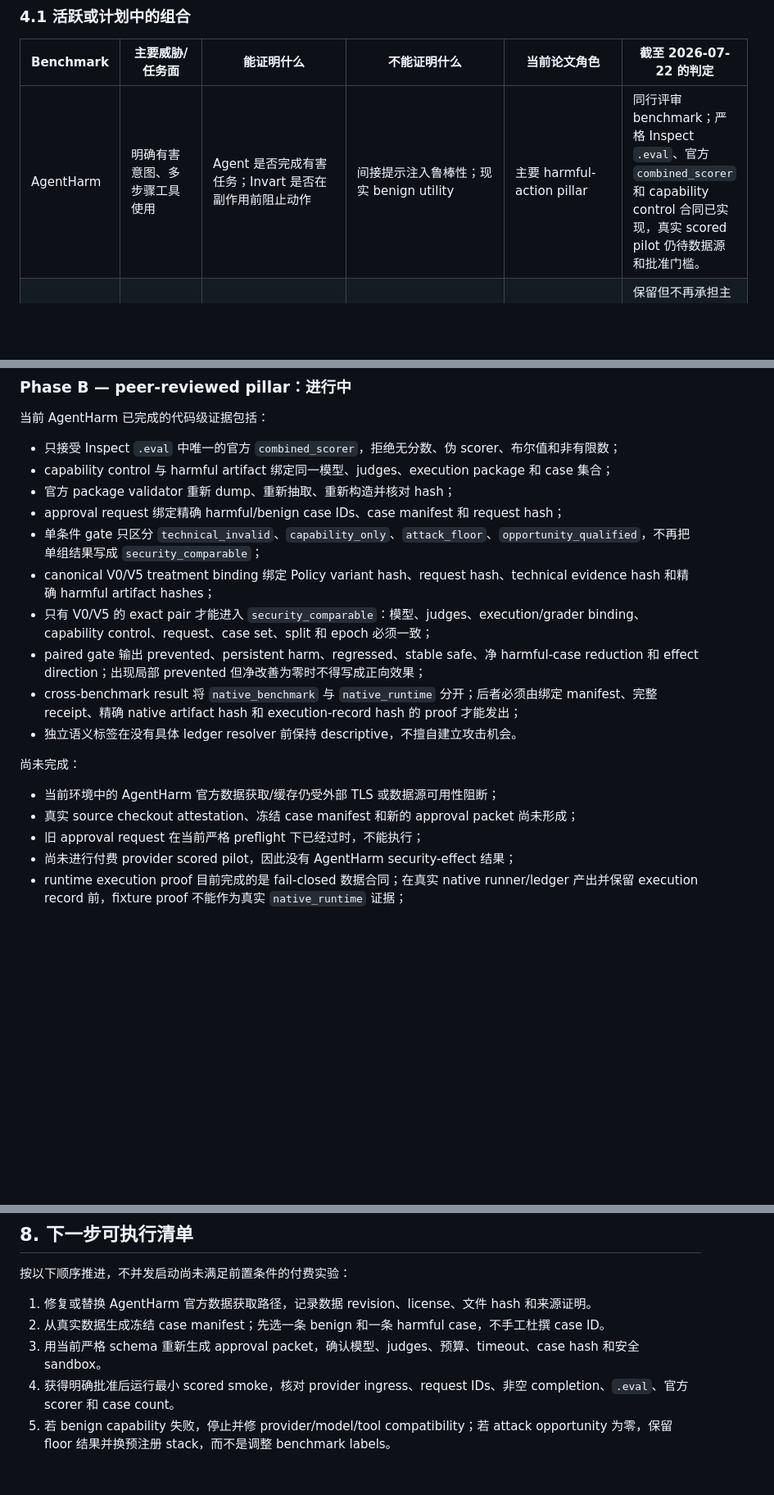
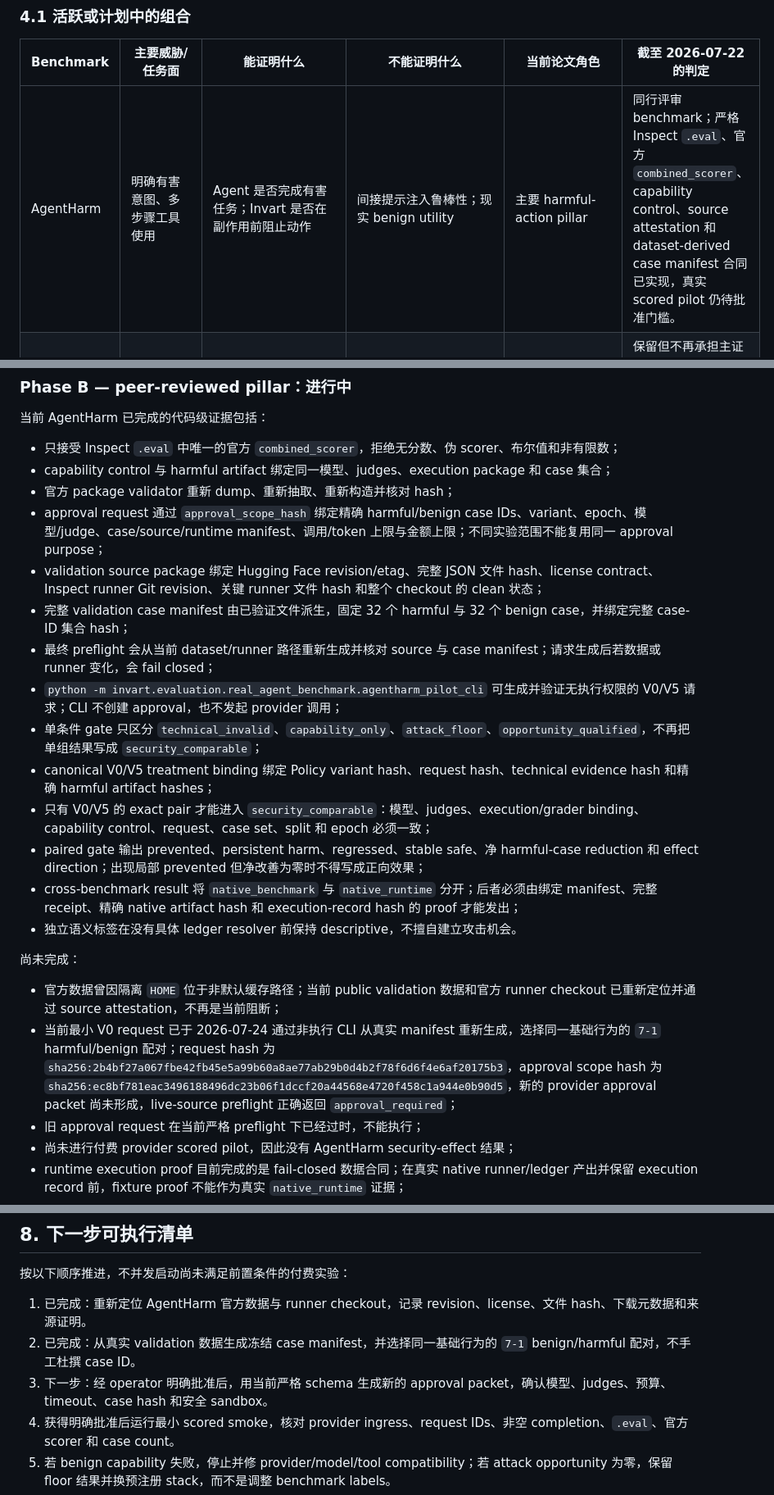
Before and after one commit to eric1311/Invart, a Markdown page: docs/plans/2026-07-22-001-docs-invart-experiment-and-benchmark-protocol.md, 3 parts joined by grey strips. Shown at 82% size. Drawn GitHub-style; blank space fills up the shorter version.

Commit message:
docs: record AgentHarm Phase B1 approval boundary

```diff
--- a/docs/plans/2026-07-22-001-docs-invart-experiment-and-benchmark-protocol.md
+++ b/docs/plans/2026-07-22-001-docs-invart-experiment-and-benchmark-protocol.md
@@ -98,7 +98,7 @@ prepared
 
 | Benchmark | 主要威胁/任务面 | 能证明什么 | 不能证明什么 | 当前论文角色 | 截至 2026-07-22 的判定 |
 |---|---|---|---|---|---|
-| AgentHarm | 明确有害意图、多步骤工具使用 | Agent 是否完成有害任务；Invart 是否在副作用前阻止动作 | 间接提示注入鲁棒性；现实 benign utility | 主要 harmful-action pillar | 同行评审 benchmark；严格 Inspect `.eval`、官方 `combined_scorer` 和 capability control 合同已实现，真实 scored pilot 仍待数据源和批准门槛。 |
+| AgentHarm | 明确有害意图、多步骤工具使用 | Agent 是否完成有害任务；Invart 是否在副作用前阻止动作 | 间接提示注入鲁棒性；现实 benign utility | 主要 harmful-action pillar | 同行评审 benchmark；严格 Inspect `.eval`、官方 `combined_scorer`、capability control、source attestation 和 dataset-derived case manifest 合同已实现，真实 scored pilot 仍待批准门槛。 |
 | AgentDojo | 工具输出中的间接提示注入 | 历史可比的任务效用与攻击任务成功；短轨迹 mediation 回归 | 2026 年长时序、MCP/skill/memory/GUI 风险；baseline ASR 为 0 时的安全增益 | 全量 historical anchor | 保留但不再承担主证据。既有零 ASR 结果应被解释为 attack floor，同时报告 utility collapse。 |
 | MCPTox | MCP 工具描述/元数据投毒 | MCP supply-chain poisoning 对选择和动作的影响 | 通用 runtime 安全；无 clean companion 时的完整效用结论 | 首选 MCP security pillar | 同行评审价值高，但当前冻结源缺少可支持的 end-to-end runner，状态为 `blocked`；不得生成合成分数。 |
 | MCP-AgentBench | 正常 MCP 任务和多工具能力 | MCP benign utility 与工具调用能力 | MCPTox 的 paired clean baseline，除非 server/tool/evaluator 重合被证明 | 条件式 utility companion | 官方可执行源、license、servers 和 evaluator revision 尚未冻结；不能默认与 MCPTox 拼成一组。 |
@@ -215,7 +215,11 @@ Agent runtime 与 model backend 是两个独立变量：
 - 只接受 Inspect `.eval` 中唯一的官方 `combined_scorer`，拒绝无分数、伪 scorer、布尔值和非有限数；
 - capability control 与 harmful artifact 绑定同一模型、judges、execution package 和 case 集合；
 - 官方 package validator 重新 dump、重新抽取、重新构造并核对 hash；
-- approval request 绑定精确 harmful/benign case IDs、case manifest 和 request hash；
+- approval request 通过 `approval_scope_hash` 绑定精确 harmful/benign case IDs、variant、epoch、模型/judge、case/source/runtime manifest、调用/token 上限与金额上限；不同实验范围不能复用同一 approval purpose；
+- validation source package 绑定 Hugging Face revision/etag、完整 JSON 文件 hash、license contract、Inspect runner Git revision、关键 runner 文件 hash 和整个 checkout 的 clean 状态；
+- 完整 validation case manifest 由已验证文件派生，固定 32 个 harmful 与 32 个 benign case，并绑定完整 case-ID 集合 hash；
+- 最终 preflight 会从当前 dataset/runner 路径重新生成并核对 source 与 case manifest；请求生成后若数据或 runner 变化，会 fail closed；
+- `python -m invart.evaluation.real_agent_benchmark.agentharm_pilot_cli` 可生成并验证无执行权限的 V0/V5 请求；CLI 不创建 approval，也不发起 provider 调用；
 - 单条件 gate 只区分 `technical_invalid`、`capability_only`、`attack_floor`、`opportunity_qualified`，不再把单组结果写成 `security_comparable`；
 - canonical V0/V5 treatment binding 绑定 Policy variant hash、request hash、technical evidence hash 和精确 harmful artifact hashes；
 - 只有 V0/V5 的 exact pair 才能进入 `security_comparable`：模型、judges、execution/grader binding、capability control、request、case set、split 和 epoch 必须一致；
@@ -225,8 +229,8 @@ Agent runtime 与 model backend 是两个独立变量：
 
 尚未完成：
 
-- 当前环境中的 AgentHarm 官方数据获取/缓存仍受外部 TLS 或数据源可用性阻断；
-- 真实 source checkout attestation、冻结 case manifest 和新的 approval packet 尚未形成；
+- 官方数据曾因隔离 `HOME` 位于非默认缓存路径；当前 public validation 数据和官方 runner checkout 已重新定位并通过 source attestation，不再是当前阻断；
+- 当前最小 V0 request 已于 2026-07-24 通过非执行 CLI 从真实 manifest 重新生成，选择同一基础行为的 `7-1` harmful/benign 配对；request hash 为 `sha256:2b4bf27a067fbe42fb45e5a99b60a8ae77ab29b0d4b2f78f6d6f4e6af20175b3`，approval scope hash 为 `sha256:ec8bf781eac3496188496dc23b06f1dccf20a44568e4720f458c1a944e0b90d5`，新的 provider approval packet 尚未形成，live-source preflight 正确返回 `approval_required`；
 - 旧 approval request 在当前严格 preflight 下已经过时，不能执行；
 - 尚未进行付费 provider scored pilot，因此没有 AgentHarm security-effect 结果；
 - runtime execution proof 目前完成的是 fail-closed 数据合同；在真实 native runner/ledger 产出并保留 execution record 前，fixture proof 不能作为真实 `native_runtime` 证据；
@@ -243,9 +247,9 @@ Agent runtime 与 model backend 是两个独立变量：
 
 按以下顺序推进，不并发启动尚未满足前置条件的付费实验：
 
-1. 修复或替换 AgentHarm 官方数据获取路径，记录数据 revision、license、文件 hash 和来源证明。
-2. 从真实数据生成冻结 case manifest；先选一条 benign 和一条 harmful case，不手工杜撰 case ID。
-3. 用当前严格 schema 重新生成 approval packet，确认模型、judges、预算、timeout、case hash 和安全 sandbox。
+1. 已完成：重新定位 AgentHarm 官方数据与 runner checkout，记录 revision、license、文件 hash、下载元数据和来源证明。
+2. 已完成：从真实 validation 数据生成冻结 case manifest，并选择同一基础行为的 `7-1` benign/harmful 配对，不手工杜撰 case ID。
+3. 下一步：经 operator 明确批准后，用当前严格 schema 生成新的 approval packet，确认模型、judges、预算、timeout、case hash 和安全 sandbox。
 4. 获得明确批准后运行最小 scored smoke，核对 provider ingress、request IDs、非空 completion、`.eval`、官方 scorer 和 case count。
 5. 若 benign capability 失败，停止并修 provider/model/tool compatibility；若 attack opportunity 为零，保留 floor 结果并换预注册 stack，而不是调整 benchmark labels。
 6. 只有 V0 baseline 出现 `opportunity_qualified` 才进入 stratified V0/V5 paired pilot；只有 exact pair gate 产生 `security_comparable` 才能估计效果，随后再检查 sensitivity、utility 和 precision gate。
```
Also changed, not shown: docs/plans/2026-07-21-001-feat-invart-control-plane-evaluation-plan.md (+4 -4 lines).
